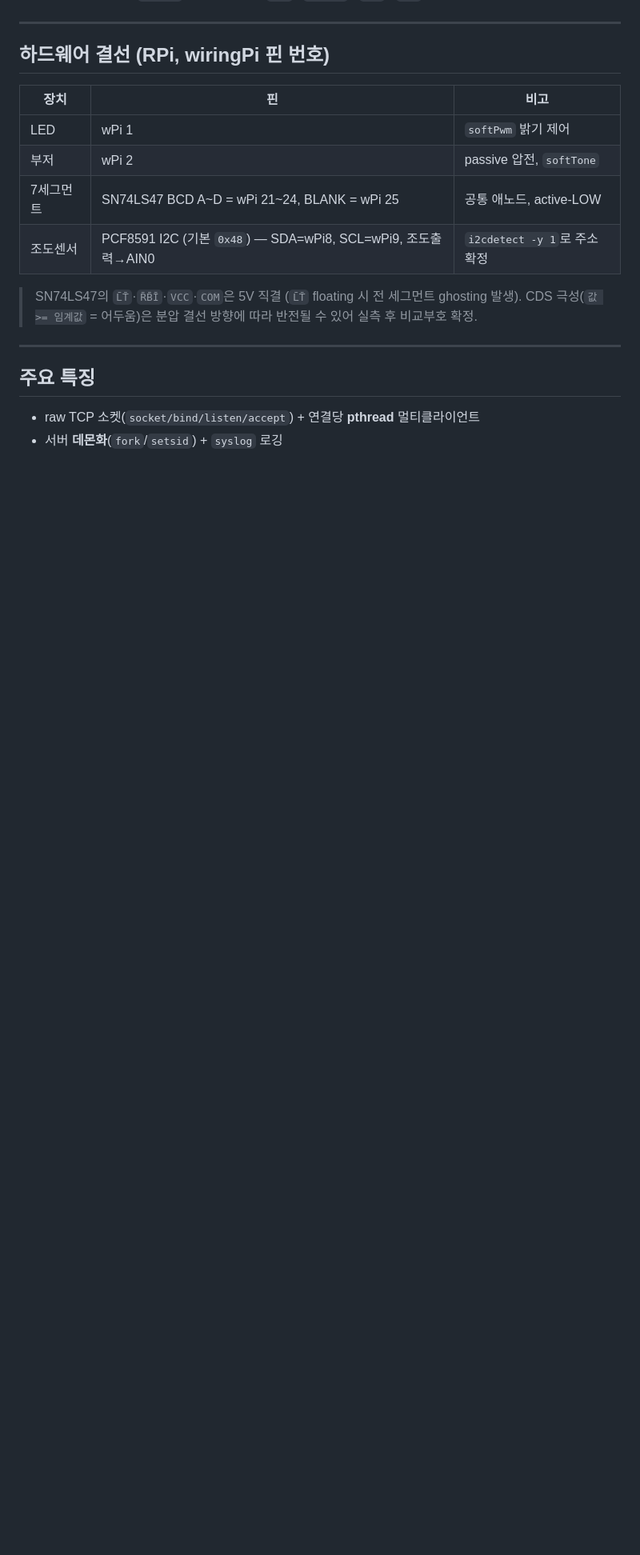
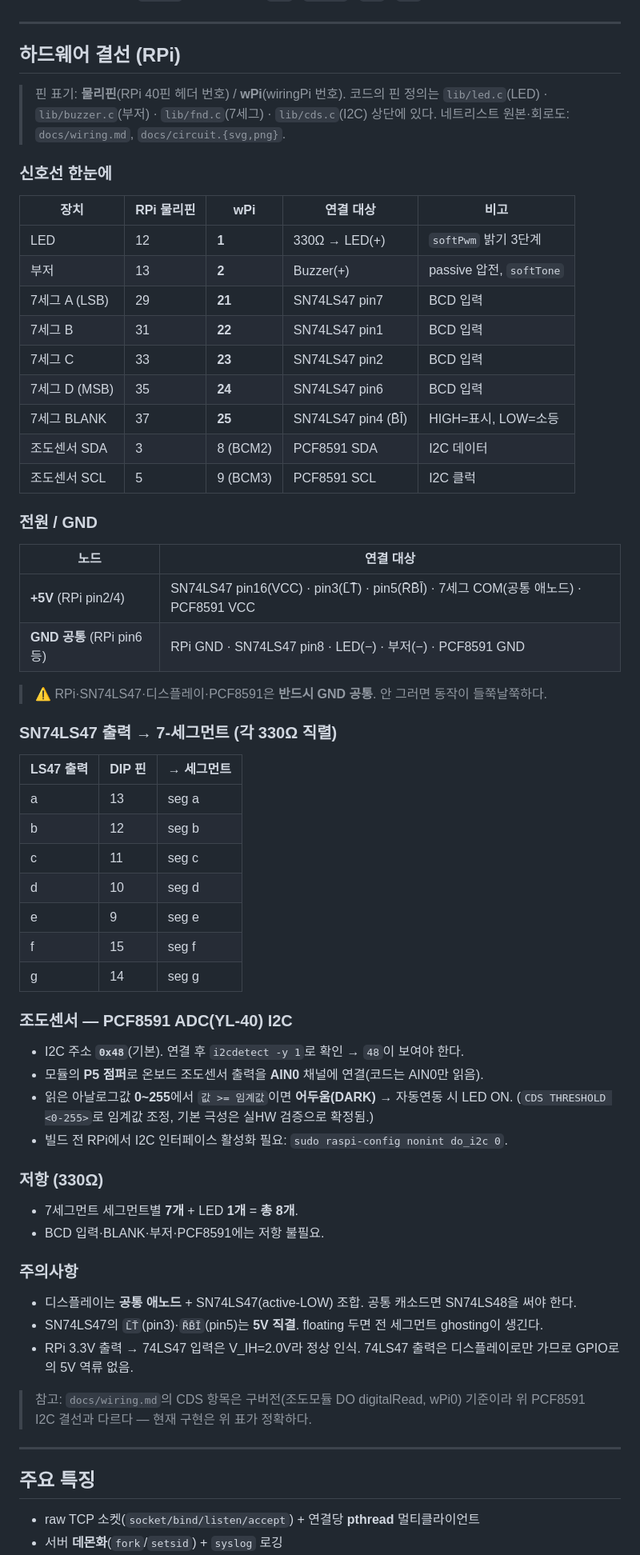
Before and after one commit to mainvoid00/linux_project, a Markdown page: README.md, the part around the change. Shown at 80% size. Rendered like a GitHub page; blank space fills up the shorter version.

```diff
--- a/README.md
+++ b/README.md
@@ -224,17 +224,67 @@ lib/{device.h, common.c, led.c, buzzer.c, cds.c, fnd.c}              # libdevice
 
 ---
 
-## 하드웨어 결선 (RPi, wiringPi 핀 번호)
+## 하드웨어 결선 (RPi)
 
-| 장치 | 핀 | 비고 |
-|------|----|----|
-| LED | wPi 1 | `softPwm` 밝기 제어 |
-| 부저 | wPi 2 | passive 압전, `softTone` |
-| 7세그먼트 | SN74LS47 BCD A~D = wPi 21~24, BLANK = wPi 25 | 공통 애노드, active-LOW |
-| 조도센서 | PCF8591 I2C (기본 `0x48`) — SDA=wPi8, SCL=wPi9, 조도출력→AIN0 | `i2cdetect -y 1`로 주소 확정 |
+> 핀 표기: **물리핀**(RPi 40핀 헤더 번호) / **wPi**(wiringPi 번호). 코드의 핀 정의는
+> `lib/led.c`(LED) · `lib/buzzer.c`(부저) · `lib/fnd.c`(7세그) · `lib/cds.c`(I2C) 상단에 있다.
+> 네트리스트 원본·회로도: `docs/wiring.md`, `docs/circuit.{svg,png}`.
 
-> SN74LS47의 `L̄T̄`·`R̄B̄Ī`·`VCC`·`COM`은 5V 직결 (`L̄T̄` floating 시 전 세그먼트 ghosting 발생).
-> CDS 극성(`값 >= 임계값` = 어두움)은 분압 결선 방향에 따라 반전될 수 있어 실측 후 비교부호 확정.
+### 신호선 한눈에
+
+| 장치 | RPi 물리핀 | wPi | 연결 대상 | 비고 |
+|------|-----------|-----|-----------|------|
+| LED | 12 | **1** | 330Ω → LED(+) | `softPwm` 밝기 3단계 |
+| 부저 | 13 | **2** | Buzzer(+) | passive 압전, `softTone` |
+| 7세그 A (LSB) | 29 | **21** | SN74LS47 pin7 | BCD 입력 |
+| 7세그 B | 31 | **22** | SN74LS47 pin1 | BCD 입력 |
+| 7세그 C | 33 | **23** | SN74LS47 pin2 | BCD 입력 |
+| 7세그 D (MSB) | 35 | **24** | SN74LS47 pin6 | BCD 입력 |
+| 7세그 BLANK | 37 | **25** | SN74LS47 pin4 (B̄Ī) | HIGH=표시, LOW=소등 |
+| 조도센서 SDA | 3 | 8 (BCM2) | PCF8591 SDA | I2C 데이터 |
+| 조도센서 SCL | 5 | 9 (BCM3) | PCF8591 SCL | I2C 클럭 |
+
+### 전원 / GND
+
+| 노드 | 연결 대상 |
+|------|-----------|
+| **+5V** (RPi pin2/4) | SN74LS47 pin16(VCC) · pin3(L̄T̄) · pin5(R̄B̄Ī) · 7세그 COM(공통 애노드) · PCF8591 VCC |
+| **GND 공통** (RPi pin6 등) | RPi GND · SN74LS47 pin8 · LED(−) · 부저(−) · PCF8591 GND |
+
+> ⚠️ RPi·SN74LS47·디스플레이·PCF8591은 **반드시 GND 공통**. 안 그러면 동작이 들쭉날쭉하다.
+
+### SN74LS47 출력 → 7-세그먼트 (각 330Ω 직렬)
+
+| LS47 출력 | DIP 핀 | → 세그먼트 |
+|-----------|--------|-----------|
+| a | 13 | seg a |
+| b | 12 | seg b |
+| c | 11 | seg c |
+| d | 10 | seg d |
+| e | 9  | seg e |
+| f | 15 | seg f |
+| g | 14 | seg g |
+
+### 조도센서 — PCF8591 ADC(YL-40) I2C
+
+- I2C 주소 **`0x48`**(기본). 연결 후 `i2cdetect -y 1`로 확인 → `48`이 보여야 한다.
+- 모듈의 **P5 점퍼**로 온보드 조도센서 출력을 **AIN0** 채널에 연결(코드는 AIN0만 읽음).
+- 읽은 아날로그값 **0~255**에서 `값 >= 임계값`이면 **어두움(DARK)** → 자동연동 시 LED ON.
+  (`CDS THRESHOLD <0-255>`로 임계값 조정, 기본 극성은 실HW 검증으로 확정됨.)
+- 빌드 전 RPi에서 I2C 인터페이스 활성화 필요: `sudo raspi-config nonint do_i2c 0`.
+
+### 저항 (330Ω)
+
+- 7세그먼트 세그먼트별 **7개** + LED **1개** = **총 8개**.
+- BCD 입력·BLANK·부저·PCF8591에는 저항 불필요.
+
+### 주의사항
+
+- 디스플레이는 **공통 애노드** + SN74LS47(active-LOW) 조합. 공통 캐소드면 SN74LS48을 써야 한다.
+- SN74LS47의 `L̄T̄`(pin3)·`R̄B̄Ī`(pin5)는 **5V 직결**. floating 두면 전 세그먼트 ghosting이 생긴다.
+- RPi 3.3V 출력 → 74LS47 입력은 V_IH=2.0V라 정상 인식. 74LS47 출력은 디스플레이로만 가므로 GPIO로의 5V 역류 없음.
+
+> 참고: `docs/wiring.md`의 CDS 항목은 구버전(조도모듈 DO digitalRead, wPi0) 기준이라 위 PCF8591 I2C 결선과 다르다 — 현재 구현은 위 표가 정확하다.
 
 ---
 
```
Also changed, not shown: docs/wiring.md (added, +52 -0 lines).
